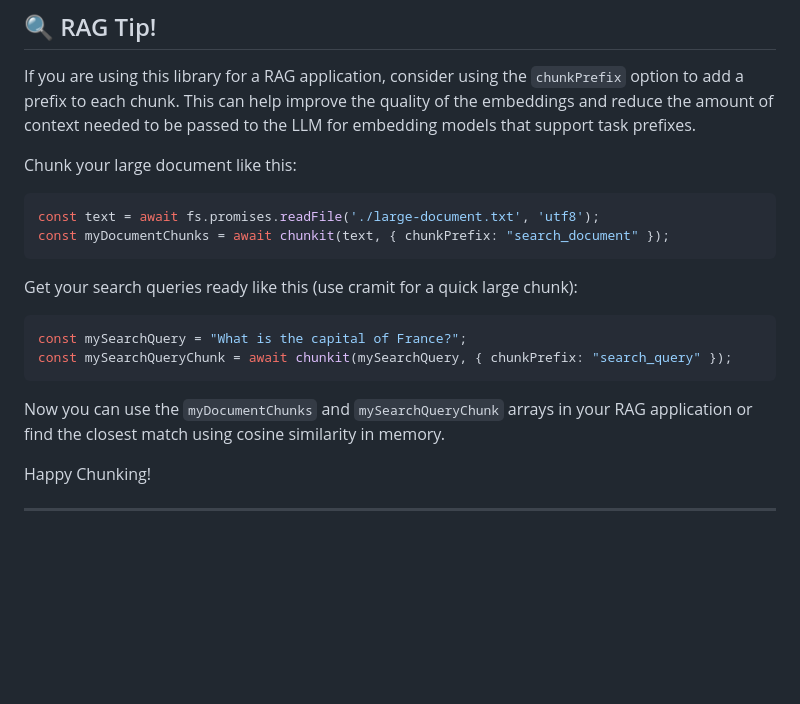
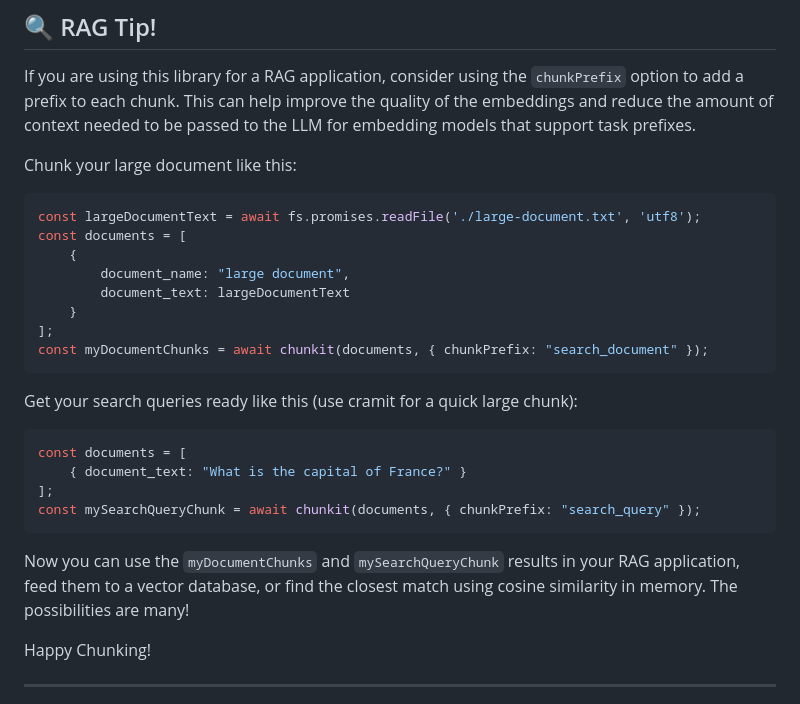
Before and after one commit to jparkerweb/semantic-chunking, a Markdown page: README.md, the part around the change. Rendered like a GitHub page; blank space fills up the shorter version.

Commit message:
update RAG Tip

````diff
--- a/README.md
+++ b/README.md
@@ -281,17 +281,25 @@ If you are using this library for a RAG application, consider using the `chunkPr
 
 Chunk your large document like this:
 ```javascript
-const text = await fs.promises.readFile('./large-document.txt', 'utf8');
-const myDocumentChunks = await chunkit(text, { chunkPrefix: "search_document" });
+const largeDocumentText = await fs.promises.readFile('./large-document.txt', 'utf8');
+const documents = [
+    {
+        document_name: "large document",
+        document_text: largeDocumentText
+    }
+];
+const myDocumentChunks = await chunkit(documents, { chunkPrefix: "search_document" });
 ```
 
 Get your search queries ready like this (use cramit for a quick large chunk):
 ```javascript
-const mySearchQuery = "What is the capital of France?";
-const mySearchQueryChunk = await chunkit(mySearchQuery, { chunkPrefix: "search_query" });
+const documents = [
+    { document_text: "What is the capital of France?" }
+];
+const mySearchQueryChunk = await chunkit(documents, { chunkPrefix: "search_query" });
 ```
 
-Now you can use the `myDocumentChunks` and `mySearchQueryChunk` arrays in your RAG application or find the closest match using cosine similarity in memory.
+Now you can use the `myDocumentChunks` and `mySearchQueryChunk` results in your RAG application, feed them to a vector database, or find the closest match using cosine similarity in memory. The possibilities are many!
 
 Happy Chunking!
 
````
